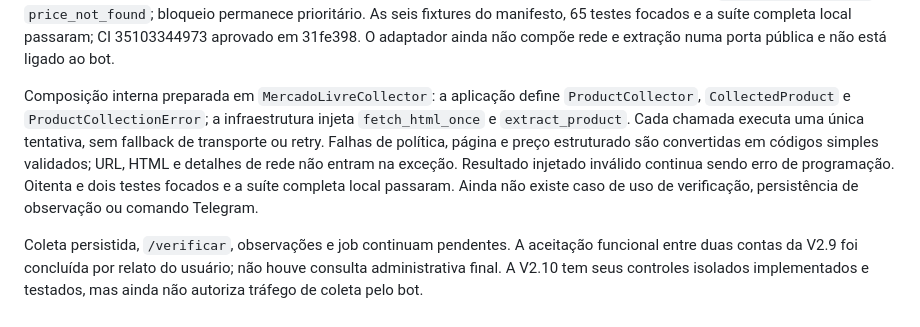
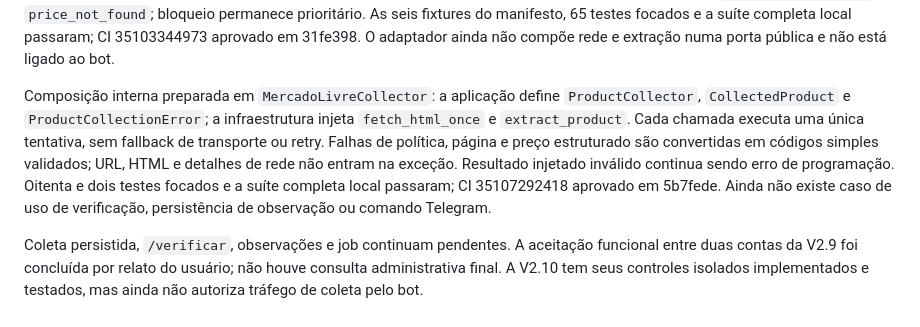
Before and after one commit to devbenjaminsantos/argos, a Markdown page: docs/V2_MERCADO_LIVRE_EXTRACTION.md, the part around the change. Rendered like a GitHub page.

Commit message:
docs: record collector adapter CI validation

```diff
--- a/docs/V2_MERCADO_LIVRE_EXTRACTION.md
+++ b/docs/V2_MERCADO_LIVRE_EXTRACTION.md
@@ -37,6 +37,6 @@ Título e metadados foram portados sem DOM executável. O título prioriza `h1.u
 
 Preço visível portado somente de `.ui-pdp-price__second-line` e `.ui-pdp-price__main-container`, exigindo descendente `.andes-money-amount`. Fração e centavos são lidos como texto e convertidos em inteiros com limite monetário; preços fora desses contêineres, zero, conteúdo inválido e excesso são ignorados. O resultado final contém loja, ID externo derivado exclusivamente da URL final validada, URL final, título, preço em centavos e fonte. Sem preço, diferencia `product_unavailable` de `price_not_found`; bloqueio permanece prioritário. As seis fixtures do manifesto, 65 testes focados e a suíte completa local passaram; CI 35103344973 aprovado em 31fe398. O adaptador ainda não compõe rede e extração numa porta pública e não está ligado ao bot.
 
-Composição interna preparada em `MercadoLivreCollector`: a aplicação define `ProductCollector`, `CollectedProduct` e `ProductCollectionError`; a infraestrutura injeta `fetch_html_once` e `extract_product`. Cada chamada executa uma única tentativa, sem fallback de transporte ou retry. Falhas de política, página e preço estruturado são convertidas em códigos simples validados; URL, HTML e detalhes de rede não entram na exceção. Resultado injetado inválido continua sendo erro de programação. Oitenta e dois testes focados e a suíte completa local passaram. Ainda não existe caso de uso de verificação, persistência de observação ou comando Telegram.
+Composição interna preparada em `MercadoLivreCollector`: a aplicação define `ProductCollector`, `CollectedProduct` e `ProductCollectionError`; a infraestrutura injeta `fetch_html_once` e `extract_product`. Cada chamada executa uma única tentativa, sem fallback de transporte ou retry. Falhas de política, página e preço estruturado são convertidas em códigos simples validados; URL, HTML e detalhes de rede não entram na exceção. Resultado injetado inválido continua sendo erro de programação. Oitenta e dois testes focados e a suíte completa local passaram; CI 35107292418 aprovado em 5b7fede. Ainda não existe caso de uso de verificação, persistência de observação ou comando Telegram.
 
 Coleta persistida, `/verificar`, observações e job continuam pendentes. A aceitação funcional entre duas contas da V2.9 foi concluída por relato do usuário; não houve consulta administrativa final. A V2.10 tem seus controles isolados implementados e testados, mas ainda não autoriza tráfego de coleta pelo bot.
```
Also changed, not shown: ROADMAP.md (+1 -1 lines), docs/AI_SHARED_CONTEXT.md (+1 -1 lines).
